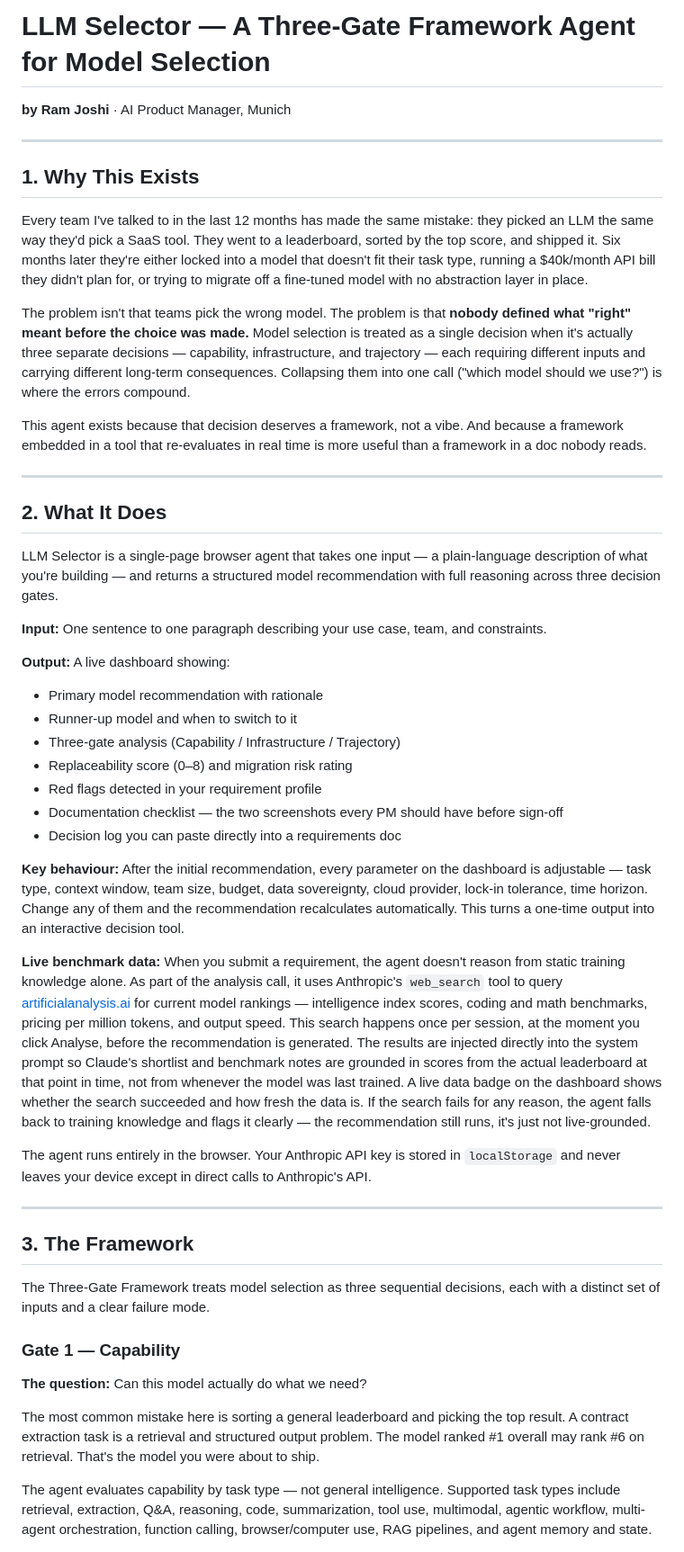
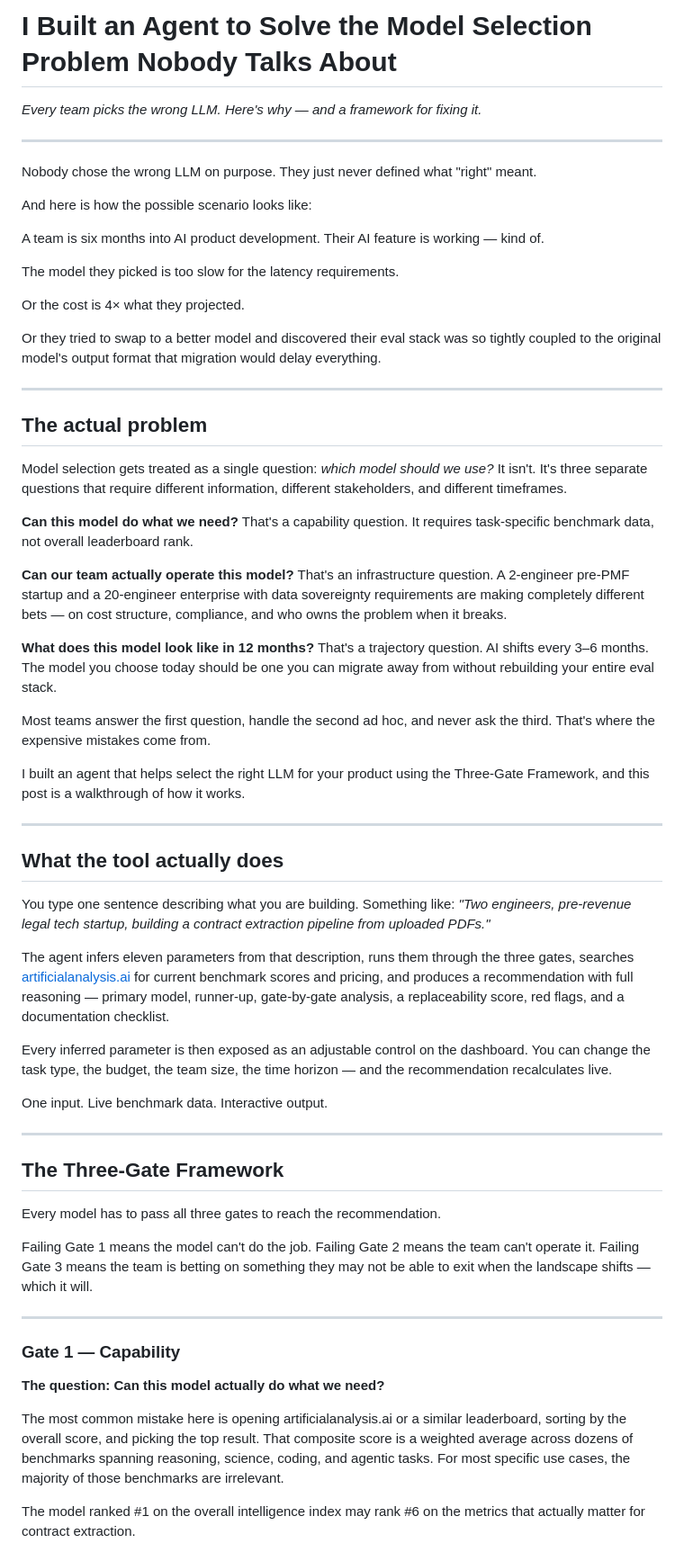
Before and after one commit to ramjoshionline/llm-selector, a Markdown page: README.md, the part around one of its changes. Shown at 90% size. Drawn GitHub-style.

Commit message:
docs: replace README with final blog post content

```diff
--- a/README.md
+++ b/README.md
@@ -1,51 +1,66 @@
-# LLM Selector — A Three-Gate Framework Agent for Model Selection
+# I Built an Agent to Solve the Model Selection Problem Nobody Talks About
 
-**by Ram Joshi** · AI Product Manager, Munich
+*Every team picks the wrong LLM. Here's why — and a framework for fixing it.*
 
 ---
 
-## 1. Why This Exists
+Nobody chose the wrong LLM on purpose. They just never defined what "right" meant.
 
-Every team I've talked to in the last 12 months has made the same mistake: they picked an LLM the same way they'd pick a SaaS tool. They went to a leaderboard, sorted by the top score, and shipped it. Six months later they're either locked into a model that doesn't fit their task type, running a $40k/month API bill they didn't plan for, or trying to migrate off a fine-tuned model with no abstraction layer in place.
+And here is how the possible scenario looks like:
 
-The problem isn't that teams pick the wrong model. The problem is that **nobody defined what "right" meant before the choice was made.** Model selection is treated as a single decision when it's actually three separate decisions — capability, infrastructure, and trajectory — each requiring different inputs and carrying different long-term consequences. Collapsing them into one call ("which model should we use?") is where the errors compound.
+A team is six months into AI product development. Their AI feature is working — kind of.
 
-This agent exists because that decision deserves a framework, not a vibe. And because a framework embedded in a tool that re-evaluates in real time is more useful than a framework in a doc nobody reads.
+The model they picked is too slow for the latency requirements.
+
+Or the cost is 4× what they projected.
+
+Or they tried to swap to a better model and discovered their eval stack was so tightly coupled to the original model's output format that migration would delay everything.
 
 ---
 
-## 2. What It Does
+## The actual problem
 
-LLM Selector is a single-page browser agent that takes one input — a plain-language description of what you're building — and returns a structured model recommendation with full reasoning across three decision gates.
+Model selection gets treated as a single question: *which model should we use?* It isn't. It's three separate questions that require different information, different stakeholders, and different timeframes.
 
-**Input:** One sentence to one paragraph describing your use case, team, and constraints.
+**Can this model do what we need?** That's a capability question. It requires task-specific benchmark data, not overall leaderboard rank.
 
-**Output:** A live dashboard showing:
-- Primary model recommendation with rationale
-- Runner-up model and when to switch to it
-- Three-gate analysis (Capability / Infrastructure / Trajectory)
-- Replaceability score (0–8) and migration risk rating
-- Red flags detected in your requirement profile
-- Documentation checklist — the two screenshots every PM should have before sign-off
-- Decision log you can paste directly into a requirements doc
+**Can our team actually operate this model?** That's an infrastructure question. A 2-engineer pre-PMF startup and a 20-engineer enterprise with data sovereignty requirements are making completely different bets — on cost structure, compliance, and who owns the problem when it breaks.
 
-**Key behaviour:** After the initial recommendation, every parameter on the dashboard is adjustable — task type, context window, team size, budget, data sovereignty, cloud provider, lock-in tolerance, time horizon. Change any of them and the recommendation recalculates automatically. This turns a one-time output into an interactive decision tool.
+**What does this model look like in 12 months?** That's a trajectory question. AI shifts every 3–6 months. The model you choose today should be one you can migrate away from without rebuilding your entire eval stack.
 
-**Live benchmark data:** When you submit a requirement, the agent doesn't reason from static training knowledge alone. As part of the analysis call, it uses Anthropic's `web_search` tool to query [artificialanalysis.ai](https://artificialanalysis.ai) for current model rankings — intelligence index scores, coding and math benchmarks, pricing per million tokens, and output speed. This search happens once per session, at the moment you click Analyse, before the recommendation is generated. The results are injected directly into the system prompt so Claude's shortlist and benchmark notes are grounded in scores from the actual leaderboard at that point in time, not from whenever the model was last trained. A live data badge on the dashboard shows whether the search succeeded and how fresh the data is. If the search fails for any reason, the agent falls back to training knowledge and flags it clearly — the recommendation still runs, it's just not live-grounded.
+Most teams answer the first question, handle the second ad hoc, and never ask the third. That's where the expensive mistakes come from.
 
-The agent runs entirely in the browser. Your Anthropic API key is stored in `localStorage` and never leaves your device except in direct calls to Anthropic's API.
+I built an agent that helps select the right LLM for your product using the Three-Gate Framework, and this post is a walkthrough of how it works.
 
 ---
 
-## 3. The Framework
+## What the tool actually does
 
-The Three-Gate Framework treats model selection as three sequential decisions, each with a distinct set of inputs and a clear failure mode.
+You type one sentence describing what you are building. Something like: *"Two engineers, pre-revenue legal tech startup, building a contract extraction pipeline from uploaded PDFs."*
+
+The agent infers eleven parameters from that description, runs them through the three gates, searches [artificialanalysis.ai](https://artificialanalysis.ai) for current benchmark scores and pricing, and produces a recommendation with full reasoning — primary model, runner-up, gate-by-gate analysis, a replaceability score, red flags, and a documentation checklist.
+
+Every inferred parameter is then exposed as an adjustable control on the dashboard. You can change the task type, the budget, the team size, the time horizon — and the recommendation recalculates live.
+
+One input. Live benchmark data. Interactive output.
+
+---
+
+## The Three-Gate Framework
+
+Every model has to pass all three gates to reach the recommendation.
+
+Failing Gate 1 means the model can't do the job.
+Failing Gate 2 means the team can't operate it.
+Failing Gate 3 means the team is betting on something they may not be able to exit when the landscape shifts — which it will.
+
+---
 
 ### Gate 1 — Capability
 
-**The question:** Can this model actually do what we need?
+**The question: Can this model actually do what we need?**
 
-The most common mistake here is sorting a general leaderboard and picking the top result. A contract extraction task is a retrieval and structured output problem. The model ranked #1 overall may rank #6 on retrieval. That's the model you were about to ship.
+The most common mistake here is opening artificialanalysis.ai or a similar leaderboard, sorting by the overall score, and picking the top result. That composite score is a weighted average across dozens of benchmarks spanning reasoning, science, coding, and agentic tasks. For most specific use cases, the majority of those benchmarks are irrelevant.
 
-The agent evaluates capability by task type — not general intelligence. Supported task types include retrieval, extraction, Q&A, reasoning, code, summarization, tool use, multimodal, agentic workflow, multi-agent orchestration, function calling, browser/computer use, RAG pipelines, and agent memory and state.
+The model ranked #1 on the overall intelligence index may rank #6 on the metrics that actually matter for contract extraction.
 
```
Also changed, not shown: other parts of README.md (+121 -38 lines).
